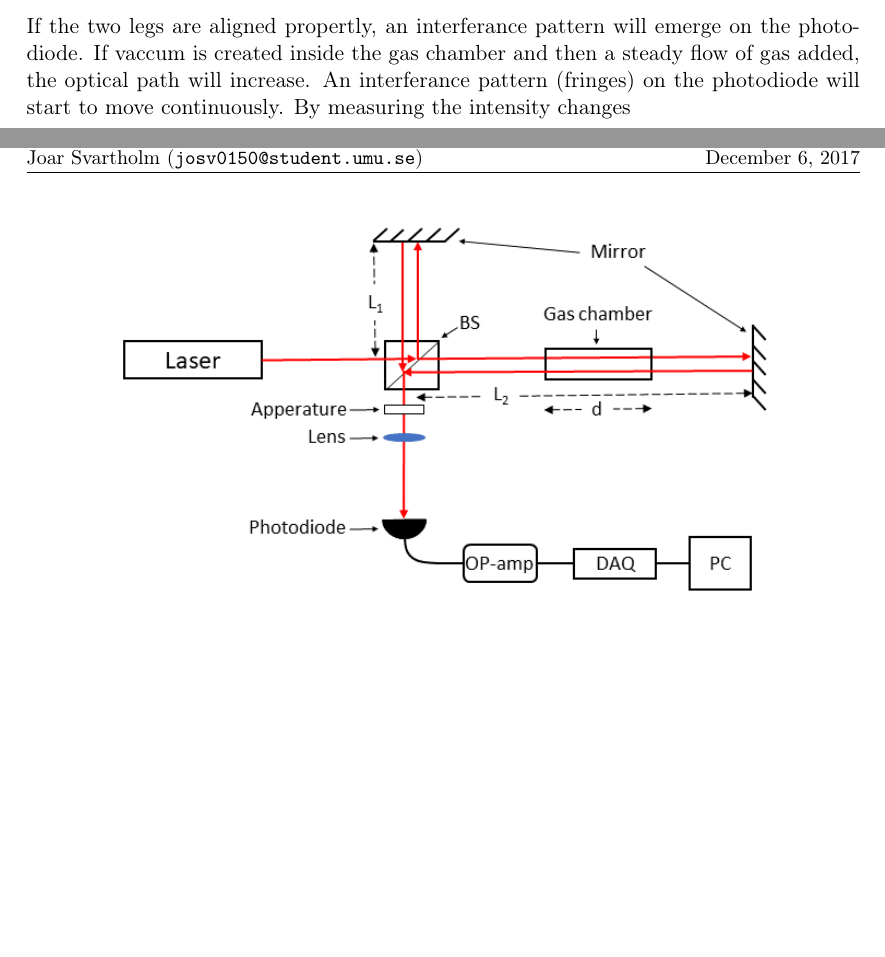
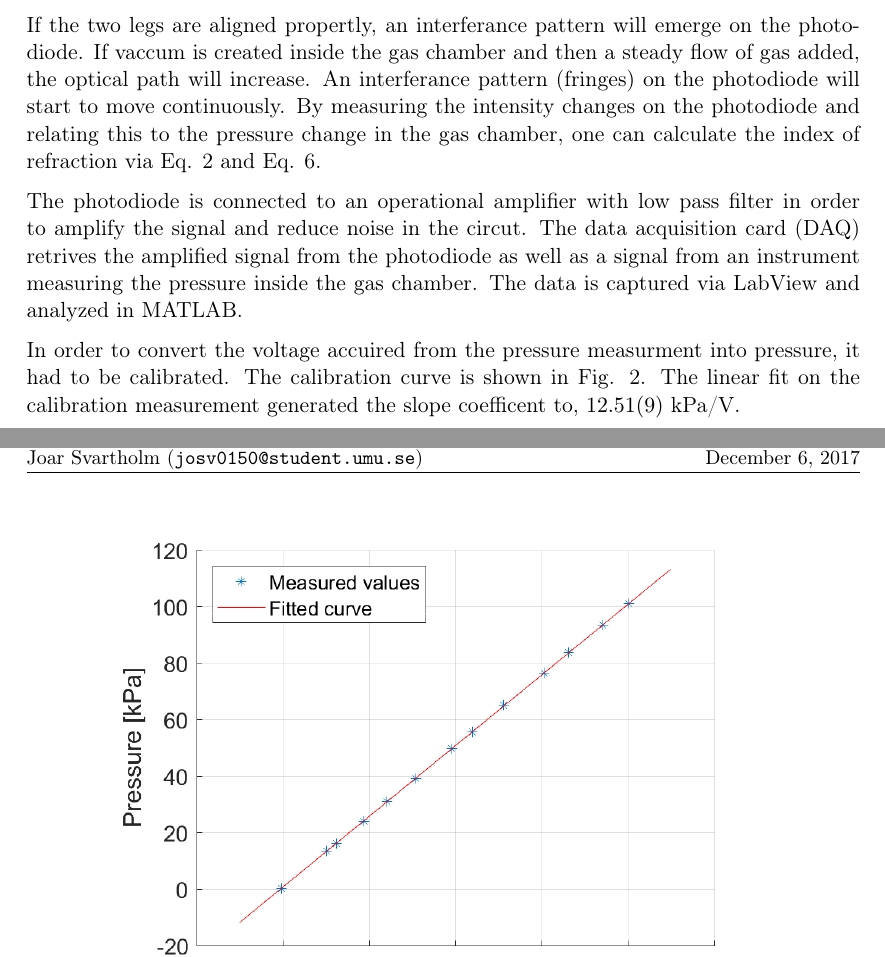
Before and after one commit to JoarSvartholm/refr-interference, a LaTeX paper (main.tex, which reads Setup.tex): two parts of pages 3 and 4 of 5 before the commit and two parts of pages 4 and 5 of 6 after it, joined at a grey line, cut so that both start at the same text, the shorter picture padded with empty space. Compiled offline with pdfLaTeX.

Commit message:
commit all files

```diff
--- a/Setup.tex
+++ b/Setup.tex
@@ -2,11 +2,6 @@
 \section{Experimental setup}
 
 The experimental setup used to measure the index of refraction for various gases is illustrated in Fig. \ref{fig:experimentalSetup}. The HeNe-laser beam is divided into two legs, reference leg $L_1$ and signal leg $L_2$ via a beam splitter (BS). The beam travelling down the signal leg is transmitted through a gas chamber made of acryllic glas, with inner length $d=100(1)$ mm. And then reflected via a mirror back the same way where it is reflected on the beam splitter where it coincides with the other part which has been reflected in $L_1$. The recombined laser beam shines through a small apperature in order to elliminate laser beams due to unwanted reflections. It then reaches a lens which diverges the laser beam in order to increase the resolution. A photodiode is mounted after the lens in order to pick up any changes of incident intensity of the combined laser beam. In order to eliminate ethalons inside the gas chamber, it was mounted at an angle relative the incident laser beam.
-
-If the two legs are aligned propertly, an interferance pattern will emerge on the photodiode. If vaccum is created inside the gas chamber and then a steady flow of gas added, the optical path will increase. An interferance pattern (fringes) on the photodiode  will start to move continuously. By measuring the intensity changes
-
-
-
 
 \begin{figure}[H]
   \centering
@@ -14,3 +9,9 @@ If the two legs are aligned propertly, an interferance pattern will emerge on th
   \caption{Experimental setup. }
   \label{fig:experimentalSetup}
 \end{figure}
+
+If the two legs are aligned propertly, an interferance pattern will emerge on the photodiode. If vaccum is created inside the gas chamber and then a steady flow of gas added, the optical path will increase. An interferance pattern (fringes) on the photodiode  will start to move continuously. By measuring the intensity changes on the photodiode and relating this to the pressure change in the gas chamber, one can calculate the index of refraction via Eq. \ref{eq:refrVaccum} and Eq. \ref{eq:slope}.
+
+The photodiode is connected to an operational amplifier with low pass filter in order to amplify the signal and reduce noise in the circut. The data acquisition card (DAQ) retrives the amplified signal from the photodiode as well as a signal from an instrument measuring the pressure inside the gas chamber. The data is captured via LabView and analyzed in MATLAB.
+
+In order to convert the voltage accuired from the pressure measurment into pressure, it had to be calibrated. The calibration curve is shown in Fig. \ref{fig:calibration}. The linear fit on the calibration measurement generated the slope coefficent to, $12.51(9)$ kPa/V.
```
Also changed, not shown: main.pdf, Setup.tex (8 more changed lines), 1 other file.
